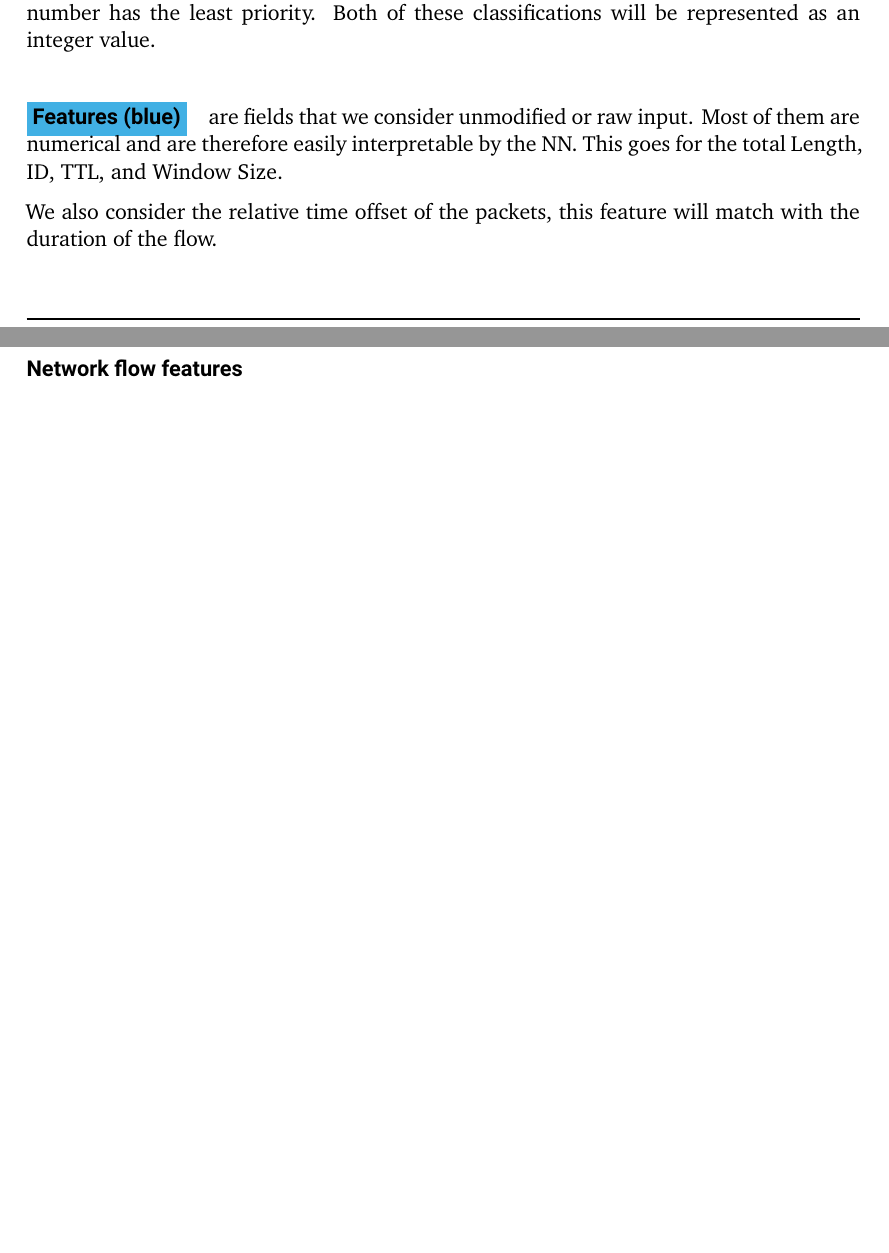
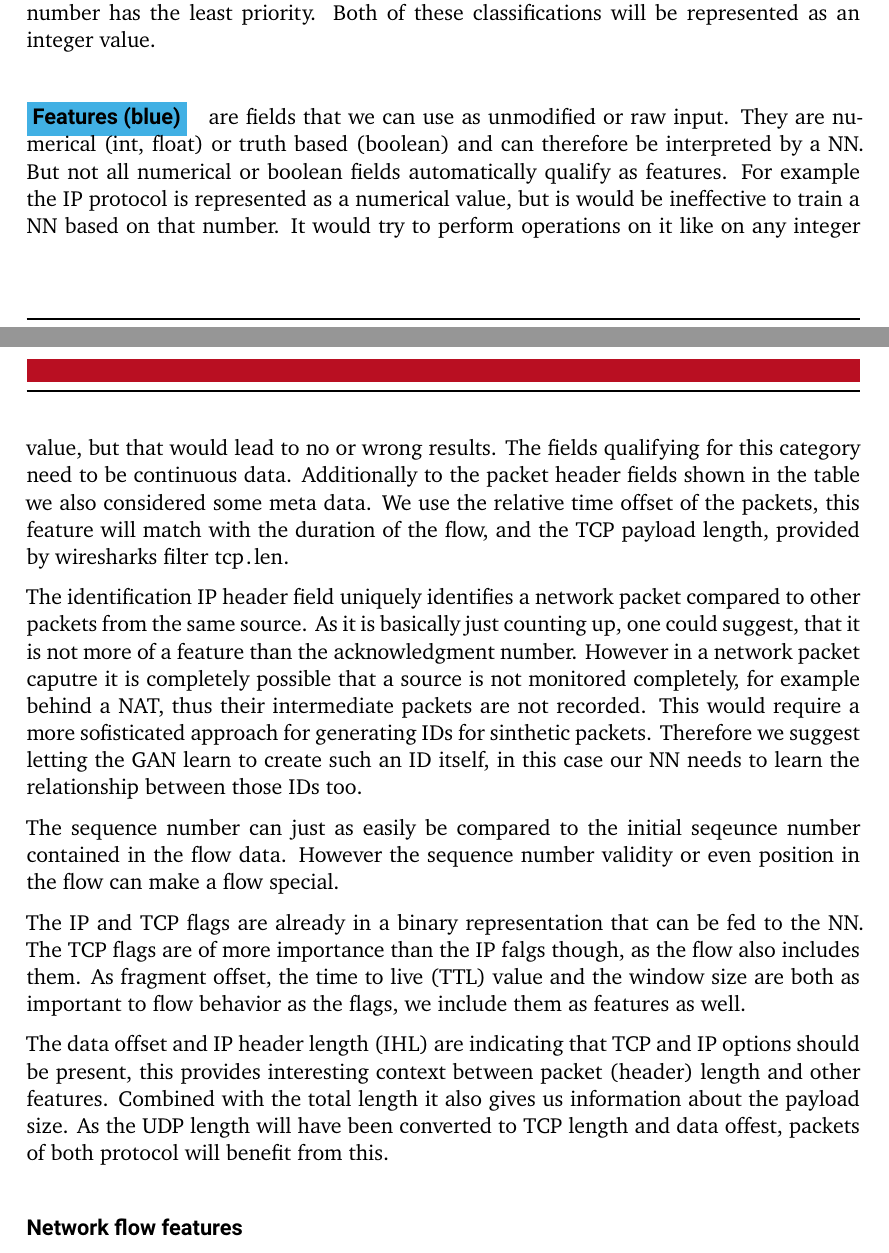
Before and after one commit to pepper-jk/thesis_bachelor_tud, a LaTeX thesis (Thesis.tex): two parts of pages 24 and 25 of 36, joined at a grey line, cut so that both start at the same text, the shorter picture padded with empty space. Compiled offline with XeLaTeX.

Commit message:
update feature paragraph

```diff
--- a/Thesis.tex
+++ b/Thesis.tex
@@ -765,11 +765,40 @@ As the name suggests the higher the class the more likely the packet is dropped,
 % Two solutions: one hot or integer % which?
 Both of these classifications will be represented as an integer value.
 
-\paragraph{\colorbox{feature}{\textbf{Features} (blue)}} are fields that we consider unmodified or raw input.
-Most of them are numerical and are therefore easily interpretable by the NN.
-This goes for the total Length, ID, TTL, and Window Size.
+\paragraph{\colorbox{feature}{\textbf{Features} (blue)}} are fields that we can use as unmodified or raw input.
+They are numerical (int, float) or truth based (boolean) and can therefore be interpreted by a NN.
+But not all numerical or boolean fields automatically qualify as features.
+For example the IP protocol is represented as a numerical value, but is would be ineffective to train a NN based on that number.
+It would try to perform operations on it like on any integer value, but that would lead to no or wrong results.
+The fields qualifying for this category need to be continuous data.
+Additionally to the packet header fields shown in the table we also considered some meta data.
+We use the relative time offset of the packets, this feature will match with the duration of the flow,
+and the TCP payload length, provided by wiresharks filter \lstinline{tcp.len}.
 
-We also consider the relative time offset of the packets, this feature will match with the duration of the flow.
+The identification IP header field uniquely identifies a network packet compared to other packets from the same source.
+As it is basically just counting up, one could suggest, that it is not more of a feature than the acknowledgment number.
+However in a network packet caputre it is completely possible that a source is not monitored completely, for example behind a NAT,
+thus their intermediate packets are not recorded.
+This would require a more sofisticated approach for generating IDs for sinthetic packets.
+Therefore we suggest letting the GAN learn to create such an ID itself, in this case our NN needs to learn the relationship between those IDs too.
+
+% FIXME: maybe trivial after all?
+The sequence number can just as easily be compared to the initial seqeunce number contained in the flow data.
+% FIXME: where do we put these? I still want them to be features
+However the sequence number validity or even position in the flow can make a flow special.
+
+The IP and TCP flags are already in a binary representation that can be fed to the NN.
+The TCP flags are of more importance than the IP falgs though, as the flow also includes them.
+% FIXME: wording and maybe explain what "important" means
+As fragment offset, the time to live (TTL) value and the window size are both as important to flow behavior as the flags, we include them as features as well.
+
+% UDP length will be derived as data offest and length from TCP
+% FIXME: wording
+% The data offset and IP header length (IHL) are also used as an indicating boolean for TCP and IP options respectively.
+The data offset and IP header length (IHL) are indicating that TCP and IP options should be present, this provides interesting context between packet (header) length and other features.
+Combined with the total length it also gives us information about the payload size.
+As the UDP length will have been converted to TCP length and data offest, packets of both protocol will benefit from this.
+
 
 \subsubsection{Network flow features}
 
```
